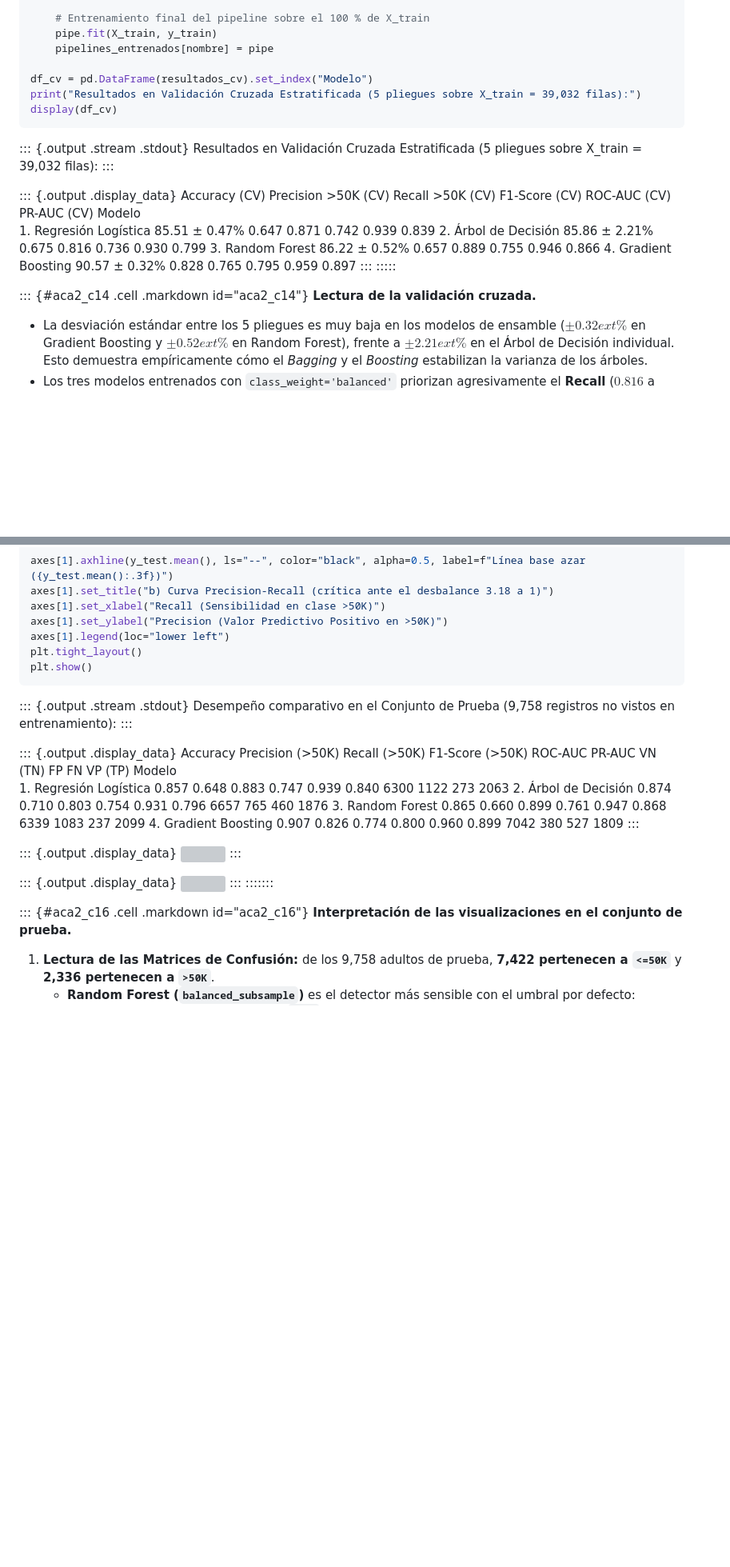
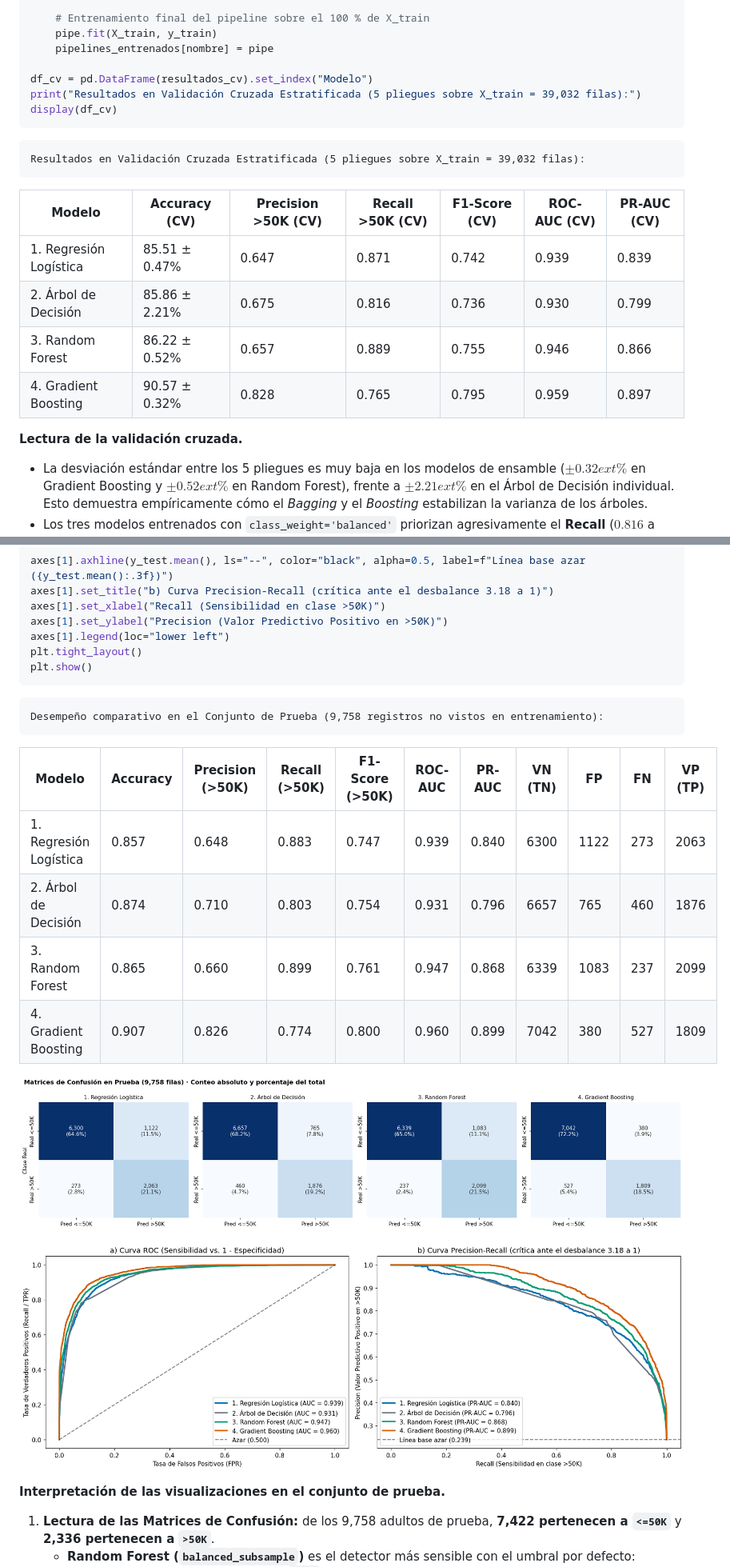
Before and after one commit to ThanCorrea92/ACA2_Programacion_ML, a Markdown page: index.md, 2 parts joined by grey strips. Shown at 80% size. GitHub-like rendering; pictures changed too: 6a3223d85e34c4a090de36e7e33e94e9c1507fe1.png (added), 6bc5447d4b90d02f708b33908d3ad1859c27d5bc.png (added); blank space fills up the shorter version; grey boxes are pictures that could not be loaded.

````diff
--- a/index.md
+++ b/index.md
@@ -406,21 +366,15 @@ print("Resultados en Validación Cruzada Estratificada (5 pliegues sobre X_train
 display(df_cv)
 ```
 
-::: {.output .stream .stdout}
     Resultados en Validación Cruzada Estratificada (5 pliegues sobre X_train = 39,032 filas):
-:::
 
-::: {.output .display_data}
-                            Accuracy (CV)  Precision >50K (CV)  Recall >50K (CV)  F1-Score (CV)  ROC-AUC (CV)  PR-AUC (CV)
-    Modelo
-    1. Regresión Logística  85.51 ± 0.47%                0.647             0.871          0.742         0.939        0.839
-    2. Árbol de Decisión    85.86 ± 2.21%                0.675             0.816          0.736         0.930        0.799
-    3. Random Forest        86.22 ± 0.52%                0.657             0.889          0.755         0.946        0.866
-    4. Gradient Boosting    90.57 ± 0.32%                0.828             0.765          0.795         0.959        0.897
-:::
-:::::
+| Modelo | Accuracy (CV) | Precision >50K (CV) | Recall >50K (CV) | F1-Score (CV) | ROC-AUC (CV) | PR-AUC (CV) |
+|---|---|---|---|---|---|---|
+| 1. Regresión Logística | 85.51 ± 0.47% | 0.647 | 0.871 | 0.742 | 0.939 | 0.839 |
+| 2. Árbol de Decisión | 85.86 ± 2.21% | 0.675 | 0.816 | 0.736 | 0.930 | 0.799 |
+| 3. Random Forest | 86.22 ± 0.52% | 0.657 | 0.889 | 0.755 | 0.946 | 0.866 |
+| 4. Gradient Boosting | 90.57 ± 0.32% | 0.828 | 0.765 | 0.795 | 0.959 | 0.897 |
 
-::: {#aca2_c14 .cell .markdown id="aca2_c14"}
 **Lectura de la validación cruzada.**
 
 - La desviación estándar entre los 5 pliegues es muy baja en los modelos de ensamble ($\pm 0.32	ext{ \%}$ en Gradient Boosting y $\pm 0.52	ext{ \%}$ en Random Forest), frente a $\pm 2.21	ext{ \%}$ en el Árbol de Decisión individual. Esto demuestra empíricamente cómo el *Bagging* y el *Boosting* estabilizan la varianza de los árboles.
@@ -511,29 +463,19 @@ plt.tight_layout()
 plt.show()
 ```
 
-::: {.output .stream .stdout}
     Desempeño comparativo en el Conjunto de Prueba (9,758 registros no vistos en entrenamiento):
-:::
 
-::: {.output .display_data}
-                            Accuracy  Precision (>50K)  Recall (>50K)  F1-Score (>50K)  ROC-AUC  PR-AUC  VN (TN)    FP   FN  VP (TP)
-    Modelo
-    1. Regresión Logística     0.857             0.648          0.883            0.747    0.939   0.840     6300  1122  273     2063
-    2. Árbol de Decisión       0.874             0.710          0.803            0.754    0.931   0.796     6657   765  460     1876
-    3. Random Forest           0.865             0.660          0.899            0.761    0.947   0.868     6339  1083  237     2099
-    4. Gradient Boosting       0.907             0.826          0.774            0.800    0.960   0.899     7042   380  527     1809
-:::
+| Modelo | Accuracy | Precision (>50K) | Recall (>50K) | F1-Score (>50K) | ROC-AUC | PR-AUC | VN (TN) | FP | FN | VP (TP) |
+|---|---|---|---|---|---|---|---|---|---|---|
+| 1. Regresión Logística | 0.857 | 0.648 | 0.883 | 0.747 | 0.939 | 0.840 | 6300 | 1122 | 273 | 2063 |
+| 2. Árbol de Decisión | 0.874 | 0.710 | 0.803 | 0.754 | 0.931 | 0.796 | 6657 | 765 | 460 | 1876 |
+| 3. Random Forest | 0.865 | 0.660 | 0.899 | 0.761 | 0.947 | 0.868 | 6339 | 1083 | 237 | 2099 |
+| 4. Gradient Boosting | 0.907 | 0.826 | 0.774 | 0.800 | 0.960 | 0.899 | 7042 | 380 | 527 | 1809 |
 
-::: {.output .display_data}
 ![](6a3223d85e34c4a090de36e7e33e94e9c1507fe1.png)
-:::
 
-::: {.output .display_data}
 ![](6bc5447d4b90d02f708b33908d3ad1859c27d5bc.png)
-:::
-:::::::
 
-::: {#aca2_c16 .cell .markdown id="aca2_c16"}
 **Interpretación de las visualizaciones en el conjunto de prueba.**
 
 1.  **Lectura de las Matrices de Confusión:** de los 9,758 adultos de prueba, **7,422 pertenecen a `<=50K`** y **2,336 pertenecen a `>50K`**.
````
Also changed, not shown: other parts of index.md (+7 -58 lines), 5f816de3723d39db3ccafeab25399c9c8cd217ed.png (added), 9ea7891845da73955c64151c69cb5a57ccc34409.png (added).
